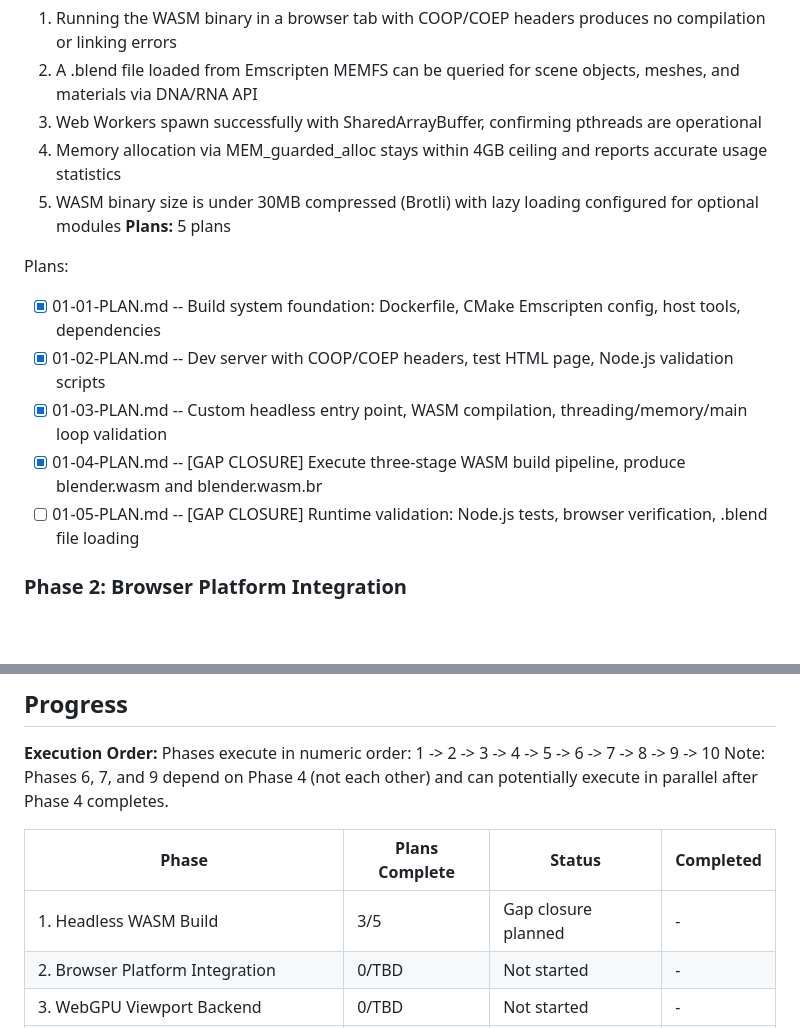
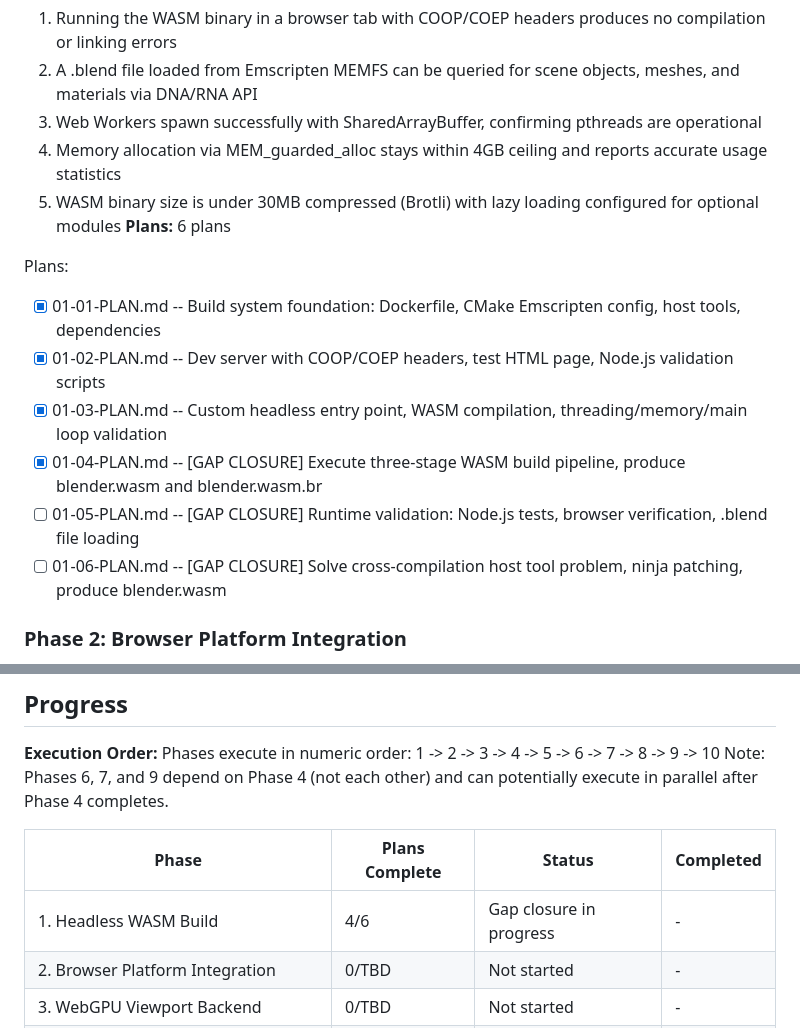
Before and after one commit to LakshmanTurlapati/BlendNet, a Markdown page: .planning/ROADMAP.md, 2 parts joined by grey strips. Rendered like a GitHub page; blank space fills up the shorter version.

Commit message:
docs(01): create gap closure plan 06 for cross-compilation host tool fix

```diff
--- a/.planning/ROADMAP.md
+++ b/.planning/ROADMAP.md
@@ -35,7 +35,7 @@ Decimal phases appear between their surrounding integers in numeric order.
   3. Web Workers spawn successfully with SharedArrayBuffer, confirming pthreads are operational
   4. Memory allocation via MEM_guarded_alloc stays within 4GB ceiling and reports accurate usage statistics
   5. WASM binary size is under 30MB compressed (Brotli) with lazy loading configured for optional modules
-**Plans:** 5 plans
+**Plans:** 6 plans
 
 Plans:
 - [x] 01-01-PLAN.md -- Build system foundation: Dockerfile, CMake Emscripten config, host tools, dependencies
@@ -43,6 +43,7 @@ Plans:
 - [x] 01-03-PLAN.md -- Custom headless entry point, WASM compilation, threading/memory/main loop validation
 - [x] 01-04-PLAN.md -- [GAP CLOSURE] Execute three-stage WASM build pipeline, produce blender.wasm and blender.wasm.br
 - [ ] 01-05-PLAN.md -- [GAP CLOSURE] Runtime validation: Node.js tests, browser verification, .blend file loading
+- [ ] 01-06-PLAN.md -- [GAP CLOSURE] Solve cross-compilation host tool problem, ninja patching, produce blender.wasm
 
 ### Phase 2: Browser Platform Integration
 **Goal**: Blender's window manager runs in a browser canvas with full input handling and lifecycle management
@@ -168,7 +169,7 @@ Note: Phases 6, 7, and 9 depend on Phase 4 (not each other) and can potentially
 
 | Phase | Plans Complete | Status | Completed |
 |-------|----------------|--------|-----------|
-| 1. Headless WASM Build | 3/5 | Gap closure planned | - |
+| 1. Headless WASM Build | 4/6 | Gap closure in progress | - |
 | 2. Browser Platform Integration | 0/TBD | Not started | - |
 | 3. WebGPU Viewport Backend | 0/TBD | Not started | - |
 | 4. Viewport & Core UI | 0/TBD | Not started | - |
```
Also changed, not shown: 1 other file.
